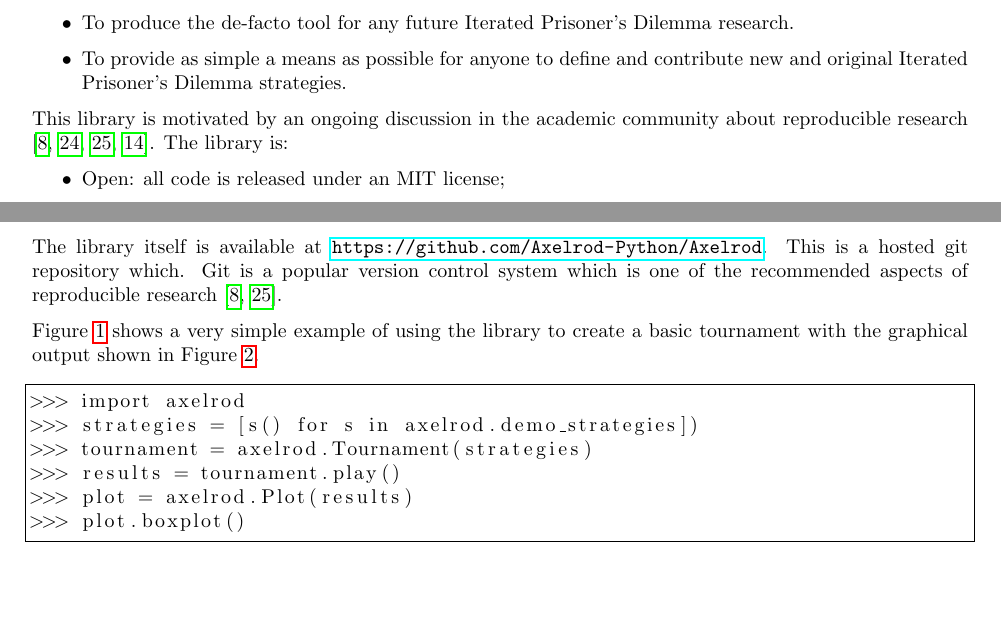
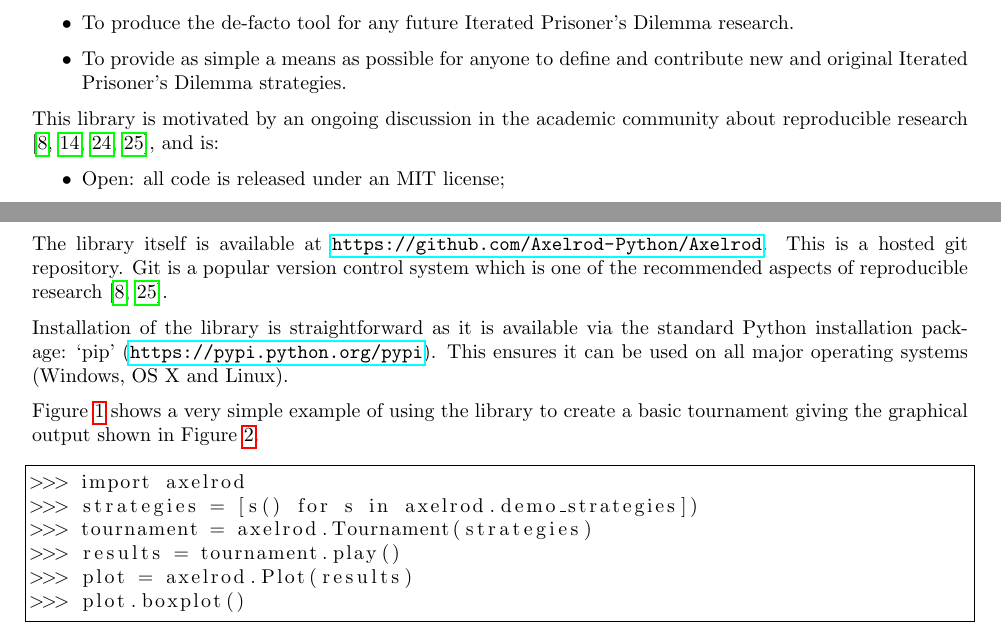
Before and after one commit to Axelrod-Python/An-open-reproducible-framework-for-the-study-of-the-iterated-prisoners-dilemma, a LaTeX document (tex/paper.tex): two parts of pages 1 and 3 of 7, joined at a grey line, cut so that both start at the same text, the shorter picture padded with empty space. Compiled offline with pdfLaTeX.

Commit message:
Minor tidying.

```diff
--- a/tex/paper.tex
+++ b/tex/paper.tex
@@ -50,8 +50,8 @@ following stated goals:
 \end{itemize}
 
 This library is motivated by an ongoing discussion in the academic community
-about reproducible research \cite{Crick2014a, Prlic2012, Sandve2013,
-Hong2015a}. The library is:
+about reproducible research \cite{Crick2014a, Hong2015a, Prlic2012, Sandve2013},
+and is:
 
 \begin{itemize}
     \item Open: all code is released under an MIT license;
@@ -171,12 +175,17 @@ reproduction of Iterated Prisoner's dilemma tournaments due to it's object
 oriented nature and readability.
 
 The library itself is available at
-\url{https://github.com/Axelrod-Python/Axelrod}. This is a hosted git repository
-which. Git is a popular version control system which is one of the recommended
-aspects of reproducible research \cite{Crick2014a, Sandve2013}.
+\url{https://github.com/Axelrod-Python/Axelrod}. This is a hosted git
+repository. Git is a popular version control system which is one of the
+recommended aspects of reproducible research \cite{Crick2014a, Sandve2013}.
+
+Installation of the library is straightforward as it is available via the
+standard Python installation package: `pip'
+(\url{https://pypi.python.org/pypi}). This ensures it can be used on all major
+operating systems (Windows, OS X and Linux).
 
 Figure~\ref{fig:demo_tournament_commands} shows a very simple example of using
-the library to create a basic tournament with the graphical output shown in
+the library to create a basic tournament giving the graphical output shown in
 Figure~\ref{fig:demo_tournament}.
 
 \begin{figure}[!hbtp]
```
Also changed, not shown: tex/paper.pdf, tex/paper.tex (14 more changed lines).
